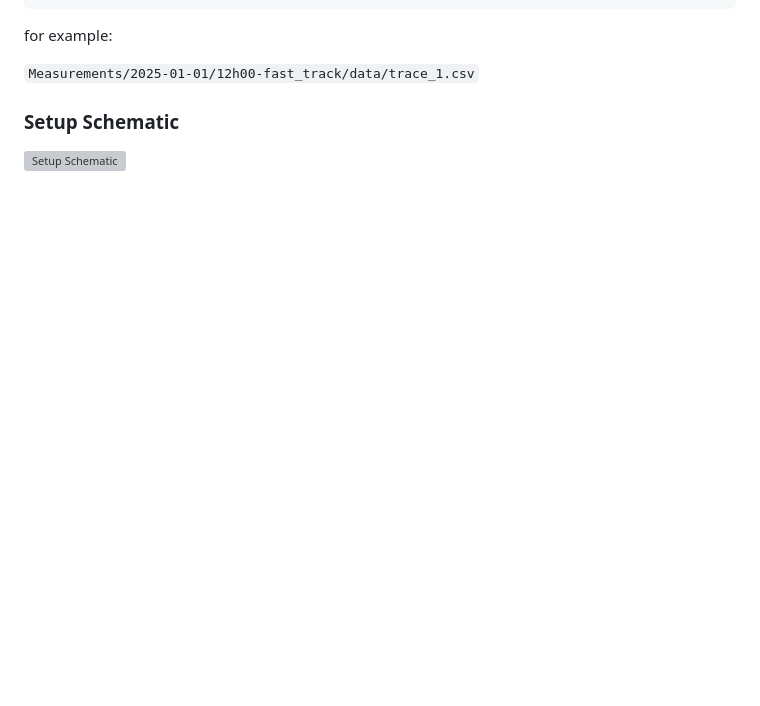
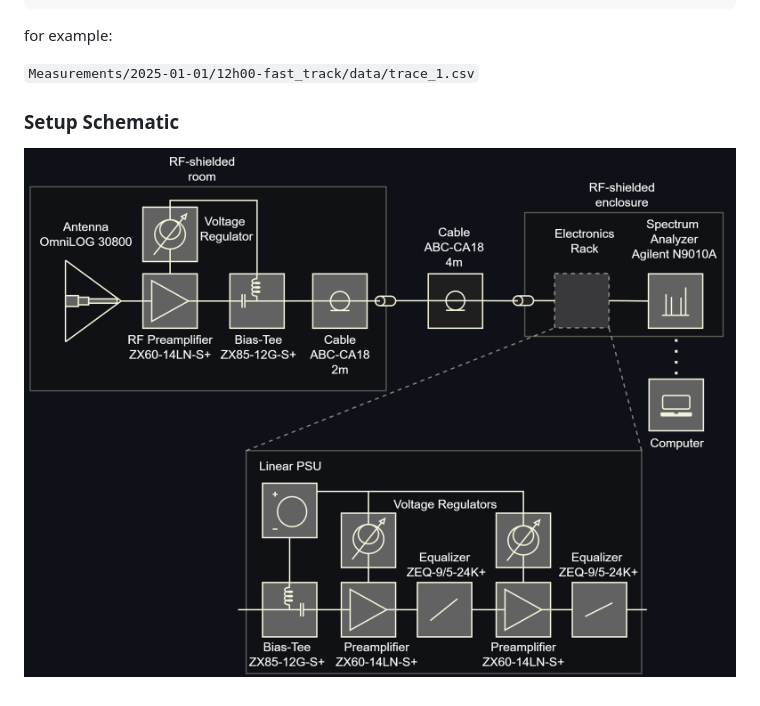
Before and after one commit to SETIatHCRO/Spikes, a Markdown page: README.md, the part around the change. GitHub-like rendering; blank space fills up the shorter version; grey boxes are pictures that could not be loaded.

```diff
--- a/README.md
+++ b/README.md
@@ -128,4 +128,4 @@ for example:
 
 ### Setup Schematic
 
-![Setup Schematic](Documentation/Images/Dark_setup_schematics_with_mini-c.png)
+![Setup Schematic](Documentation/Images/Dark_setup_schematics_with_mini-c_github.png)
```
